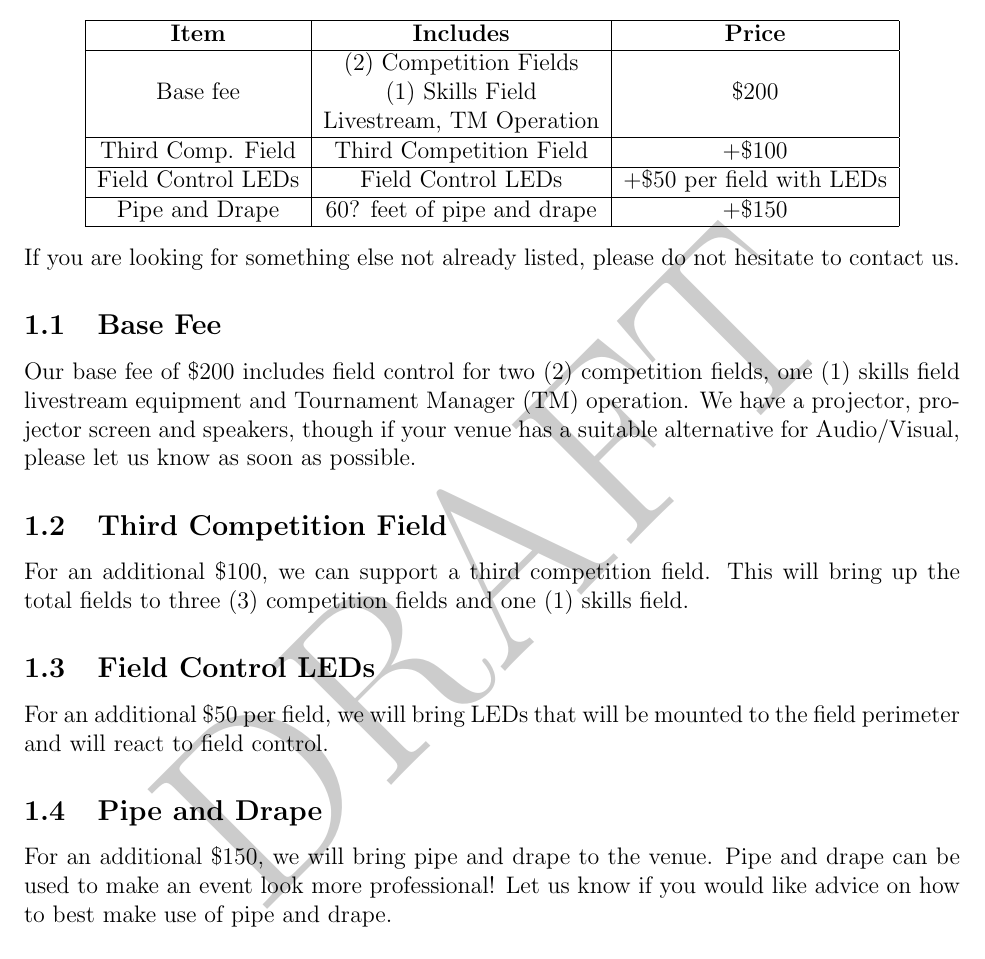
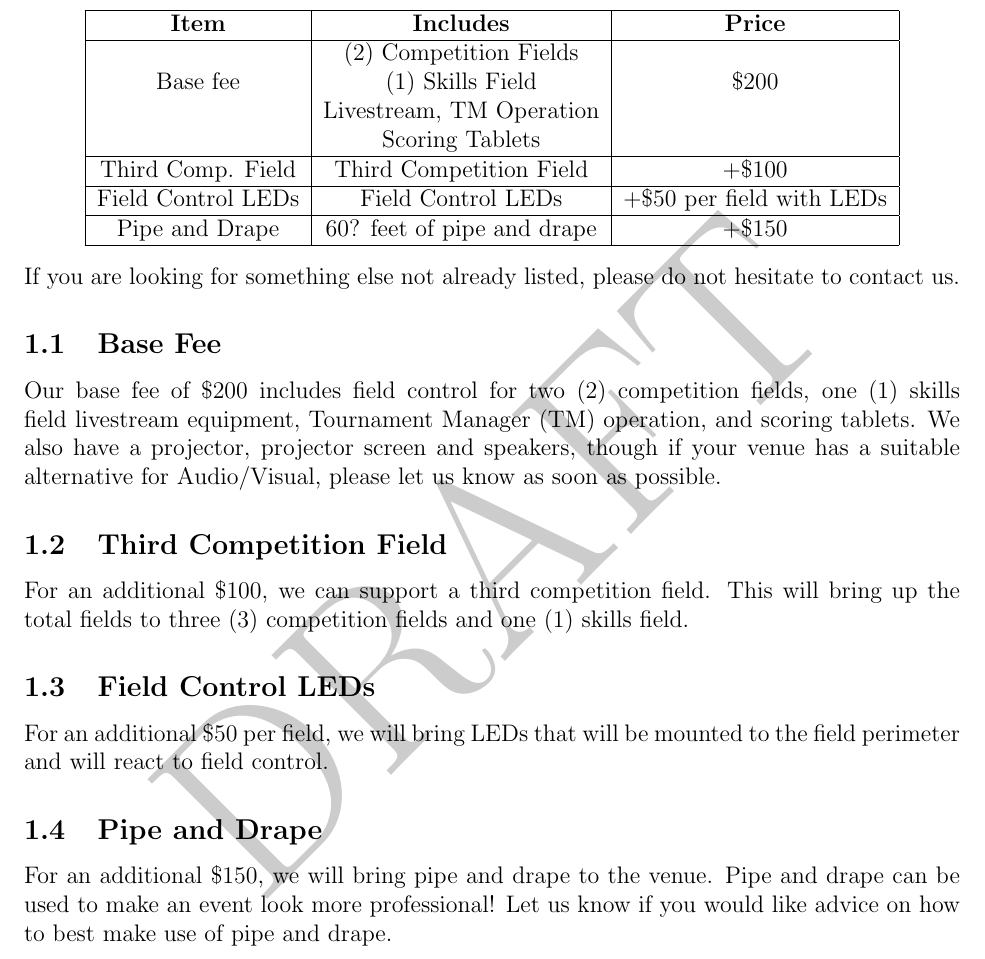
Before and after one commit to 18x18az/technical-rider, a LaTeX document (main.tex): part of page 2 of 4, cut so that both start at the same text. Compiled offline with pdfLaTeX.

Commit message:
scoring tablets

```diff
--- a/main.tex
+++ b/main.tex
@@ -32,9 +32,10 @@ In summary, our pricing options can be found below:
         \hline
         \textbf{Item} & \textbf{Includes} & \textbf{Price} \\
         \hline
-        & (2) Competition Fields &  \\
-        Base fee & (1) Skills Field & \$200 \\
-        & Livestream, TM Operation & \\
+                 & (2) Competition Fields   &  \\
+        Base fee & (1) Skills Field         & \$200 \\
+                 & Livestream, TM Operation & \\
+                 & Scoring Tablets          & \\
         \hline
         Third Comp. Field & Third Competition Field & +\$100 \\
         \hline
@@ -47,8 +48,8 @@ In summary, our pricing options can be found below:
 If you are looking for something else not already listed, please do not hesitate to contact us.
 
 \subsection{Base Fee}
-Our base fee of \$200 includes field control for two (2) competition fields, one (1) skills field livestream equipment and Tournament Manager (TM) operation.
-We have a projector, projector screen and speakers, though if your venue has a suitable alternative for Audio/Visual, please let us know as soon as possible.
+Our base fee of \$200 includes field control for two (2) competition fields, one (1) skills field livestream equipment, Tournament Manager (TM) operation, and scoring tablets.
+We also have a projector, projector screen and speakers, though if your venue has a suitable alternative for Audio/Visual, please let us know as soon as possible.
 
 \subsection{Third Competition Field}
 For an additional \$100, we can support a third competition field.
```
Also changed, not shown: main.pdf.
